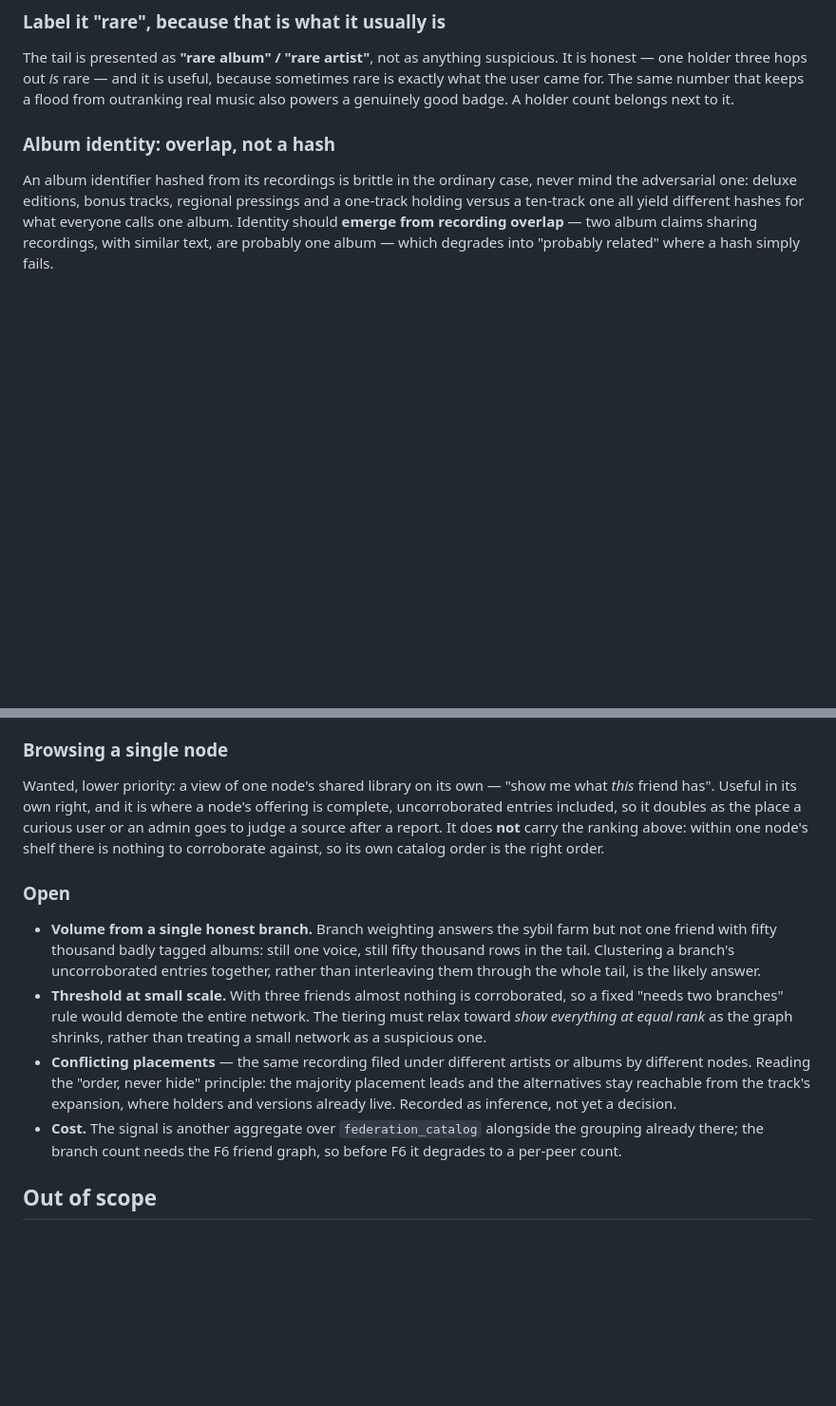
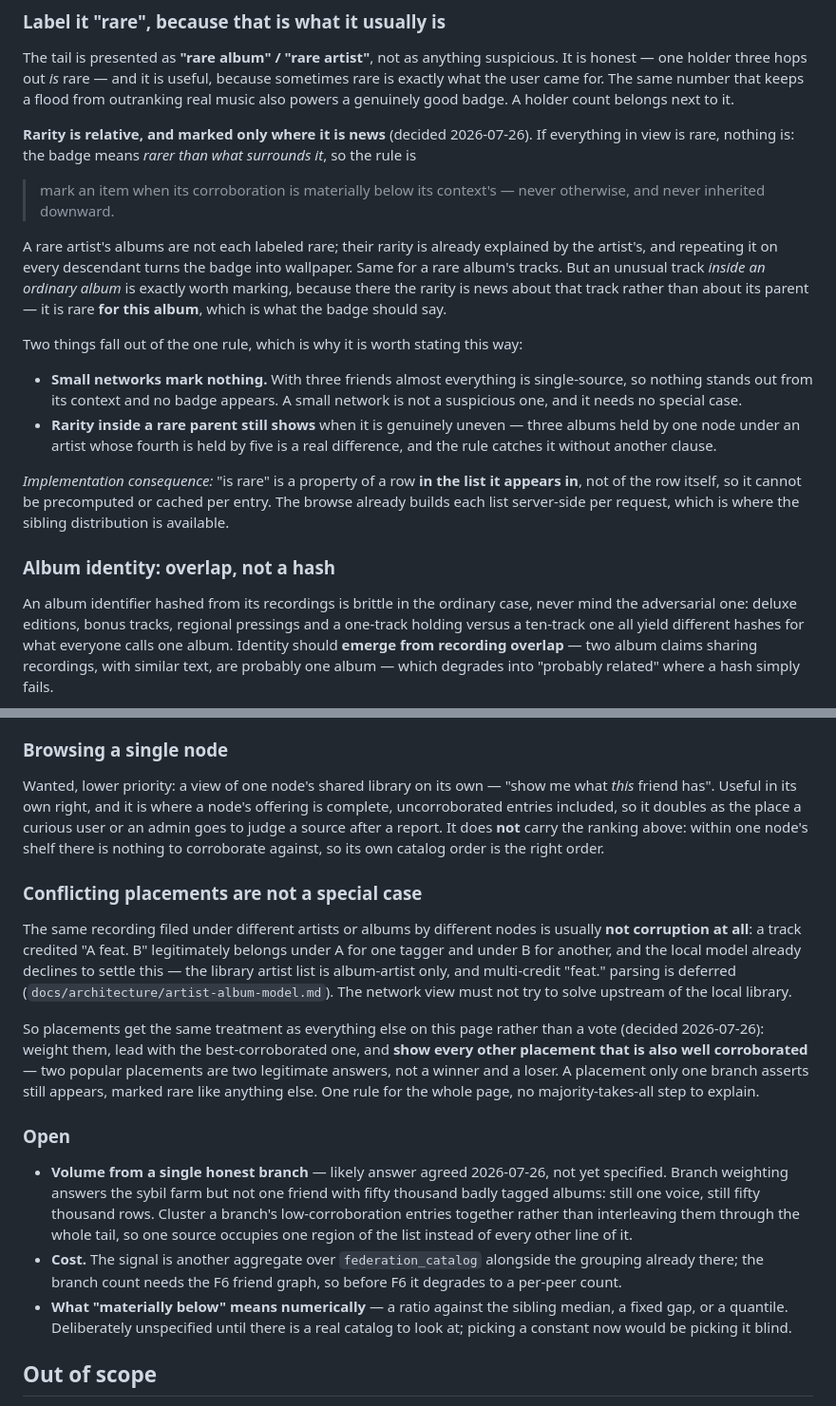
Before and after one commit to KianGreenMoon/madshare, a Markdown page: docs/ui/madnetwork-page.md, 2 parts joined by grey strips. Shown at 95% size. Rendered like a GitHub page; blank space fills up the shorter version.

Commit message:
docs(madnetwork): make rarity relative, and fold placements into one rule
Two refinements that turned out to collapse into single rules rather than add
clauses.

Rarity is relative: if everything in view is rare, nothing is. The badge means
"rarer than what surrounds it", so an item is marked when its corroboration is
materially below its context's, never otherwise and never inherited downward. A
rare artist's albums are not each labeled — their rarity is already explained by
the artist's, and repeating it on every descendant turns the badge into
wallpaper — while an unusual track inside an ordinary album is exactly worth
marking, because there the rarity is news about the track rather than about its
parent.

Stating it that way disposes of the small-network question without a special
case. With three friends nothing stands out from its context, so nothing is
marked; a small network is not a suspicious one. And unevenness inside a rare
parent still surfaces, which a plain "do not inherit" rule would have missed.
The implementation consequence is worth knowing early: "is rare" is a property
of a row in the list it appears in, so it cannot be precomputed per entry.

Conflicting placements likewise stop being a special case. The same recording
under different artists is usually not corruption: "A feat. B" belongs under A
for one tagger and under B for another, and the local model already declines to
settle it — the library artist list is album-artist only and multi-credit
parsing is deferred, so the network view must not try to solve upstream of the
local library. Placements are therefore weighted like everything else: the
best-corroborated leads, every other well-corroborated one is also shown because
two popular placements are two legitimate answers rather than a winner and a
loser, and a single-branch placement appears marked rare. This replaces the
majority-takes-all step that was previously recorded as inference.

Left open deliberately: what "materially below" means numerically. A ratio
against the sibling median, a fixed gap or a quantile all sound equally
plausible from here, and choosing a constant before there is a real catalog to
look at would be choosing it blind.

Co-Authored-By: Claude Opus 5 <noreply@anthropic.com>

```diff
--- a/docs/ui/madnetwork-page.md
+++ b/docs/ui/madnetwork-page.md
@@ -249,6 +249,34 @@ useful, because sometimes rare is exactly what the user came for. The same
 number that keeps a flood from outranking real music also powers a genuinely
 good badge. A holder count belongs next to it.
 
+**Rarity is relative, and marked only where it is news** (decided 2026-07-26).
+If everything in view is rare, nothing is: the badge means *rarer than what
+surrounds it*, so the rule is
+
+> mark an item when its corroboration is materially below its context's — never
+> otherwise, and never inherited downward.
+
+A rare artist's albums are not each labeled rare; their rarity is already
+explained by the artist's, and repeating it on every descendant turns the badge
+into wallpaper. Same for a rare album's tracks. But an unusual track *inside an
+ordinary album* is exactly worth marking, because there the rarity is news about
+that track rather than about its parent — it is rare **for this album**, which is
+what the badge should say.
+
+Two things fall out of the one rule, which is why it is worth stating this way:
+
+- **Small networks mark nothing.** With three friends almost everything is
+  single-source, so nothing stands out from its context and no badge appears.
+  A small network is not a suspicious one, and it needs no special case.
+- **Rarity inside a rare parent still shows** when it is genuinely uneven — three
+  albums held by one node under an artist whose fourth is held by five is a real
+  difference, and the rule catches it without another clause.
+
+*Implementation consequence:* "is rare" is a property of a row **in the list it
+appears in**, not of the row itself, so it cannot be precomputed or cached per
+entry. The browse already builds each list server-side per request, which is
+where the sibling distribution is available.
+
 ### Album identity: overlap, not a hash
 
 An album identifier hashed from its recordings is brittle in the ordinary case,
@@ -286,25 +314,36 @@ place a curious user or an admin goes to judge a source after a report. It does
 **not** carry the ranking above: within one node's shelf there is nothing to
 corroborate against, so its own catalog order is the right order.
 
+### Conflicting placements are not a special case
+
+The same recording filed under different artists or albums by different nodes is
+usually **not corruption at all**: a track credited "A feat. B" legitimately
+belongs under A for one tagger and under B for another, and the local model
+already declines to settle this — the library artist list is album-artist only,
+and multi-credit "feat." parsing is deferred (`docs/architecture/artist-album-model.md`).
+The network view must not try to solve upstream of the local library.
+
+So placements get the same treatment as everything else on this page rather than
+a vote (decided 2026-07-26): weight them, lead with the best-corroborated one,
+and **show every other placement that is also well corroborated** — two popular
+placements are two legitimate answers, not a winner and a loser. A placement only
+one branch asserts still appears, marked rare like anything else. One rule for
+the whole page, no majority-takes-all step to explain.
+
 ### Open
 
-- **Volume from a single honest branch.** Branch weighting answers the sybil
-  farm but not one friend with fifty thousand badly tagged albums: still one
-  voice, still fifty thousand rows in the tail. Clustering a branch's
-  uncorroborated entries together, rather than interleaving them through the
-  whole tail, is the likely answer.
-- **Threshold at small scale.** With three friends almost nothing is
-  corroborated, so a fixed "needs two branches" rule would demote the entire
-  network. The tiering must relax toward *show everything at equal rank* as the
-  graph shrinks, rather than treating a small network as a suspicious one.
-- **Conflicting placements** — the same recording filed under different
-  artists or albums by different nodes. Reading the "order, never hide"
-  principle: the majority placement leads and the alternatives stay reachable
-  from the track's expansion, where holders and versions already live. Recorded
-  as inference, not yet a decision.
+- **Volume from a single honest branch** — likely answer agreed 2026-07-26, not
+  yet specified. Branch weighting answers the sybil farm but not one friend with
+  fifty thousand badly tagged albums: still one voice, still fifty thousand rows.
+  Cluster a branch's low-corroboration entries together rather than interleaving
+  them through the whole tail, so one source occupies one region of the list
+  instead of every other line of it.
 - **Cost.** The signal is another aggregate over `federation_catalog` alongside
   the grouping already there; the branch count needs the F6 friend graph, so
   before F6 it degrades to a per-peer count.
+- **What "materially below" means numerically** — a ratio against the sibling
+  median, a fixed gap, or a quantile. Deliberately unspecified until there is a
+  real catalog to look at; picking a constant now would be picking it blind.
 
 ## Out of scope
 
```
